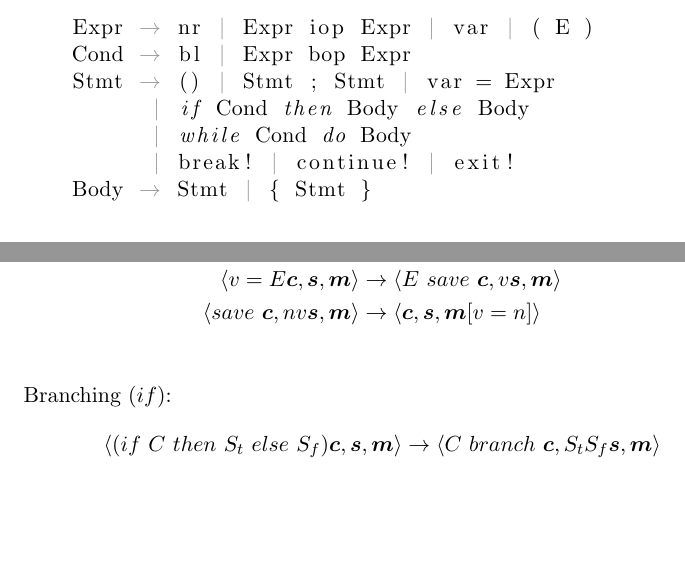
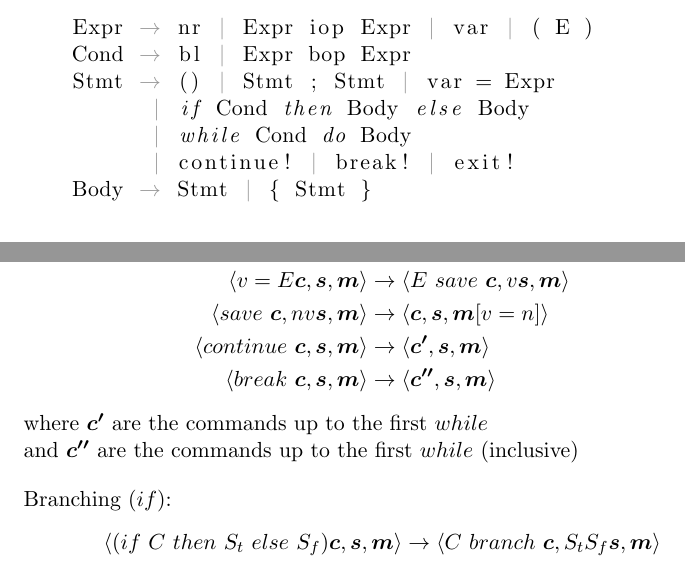
Before and after one commit to stefan-niculae/abstract-machine, a LaTeX document (doc/definition.tex): two parts of pages 1 and 2 of 2, joined at a grey line, cut so that both start at the same text, the shorter picture padded with empty space. Compiled offline with pdfLaTeX.

Commit message:
doc completion

```diff
--- a/doc/definition.tex
+++ b/doc/definition.tex
@@ -31,7 +31,7 @@ Non-terminals:
   Stmt -> () | Stmt ; Stmt | var = Expr
         | if Cond then Body else Body
         | while Cond do Body
-        | break! | continue! | exit!
+        | continue! | break! | exit!
   Body -> Stmt | { Stmt }
   \end{lstlisting}
 
@@ -72,10 +76,16 @@ Statements $(S)$:
 \langle (S_1 ; S_2)  \bm{c},  \bm{s},  \bm{m} \rangle    &\rightarrow   \langle S_1 S_2  \bm{c},  \bm{s},  \bm{m} \rangle \\
 \langle v=E  \bm{c},  \bm{s},  \bm{m} \rangle    &\rightarrow   \langle E\ save\  \bm{c}, v  \bm{s},  \bm{m} \rangle \\
 \langle save \  \bm{c}, n v  \bm{s},  \bm{m} \rangle    &\rightarrow   \langle  \bm{c},  \bm{s},  \bm{m}[v=n] \rangle \\
+\langle continue \  \bm{c}, \bm{s},  \bm{m} \rangle    &\rightarrow   \langle  \bm{c'},  \bm{s},  \bm{m} \rangle \\
+\langle break \  \bm{c}, \bm{s},  \bm{m} \rangle    &\rightarrow   \langle  \bm{c''},  \bm{s},  \bm{m} \rangle
 \end{align*}
-Branching $(if)$:
+where $\bm{c'}$ are the commands up to the first $while$ \\
+and $\bm{c''}$ are the commands up to the first $while$ (inclusive)
+
+\vspace{1em}
+\noindent Branching $(if)$:
 \begin{align*}
 \langle (if\ C\ then\ S_t\ else\ S_f)  \bm{c},  \bm{s},  \bm{m} \rangle    &\rightarrow   \langle C\ branch\  \bm{c}, S_t S_f  \bm{s},  \bm{m} \rangle \\
 \langle branch\  \bm{c}, true\  S_t S_f  \bm{s},  \bm{m} \rangle    &\rightarrow   \langle S_t  \bm{c},  \bm{s},  \bm{m} \rangle \\
-\langle branch\  \bm{c}, false\ S_t S_f  \bm{s},  \bm{m} \rangle    &\rightarrow   \langle S_f  \bm{c},  \bm{s},  \bm{m} \rangle \\
+\langle branch\  \bm{c}, false\ S_t S_f  \bm{s},  \bm{m} \rangle    &\rightarrow   \langle S_f  \bm{c},  \bm{s},  \bm{m} \rangle
 \end{align*}
```
Also changed, not shown: doc/definition.pdf (deleted), doc/definition.tex (16 more changed lines), 1 other file.
